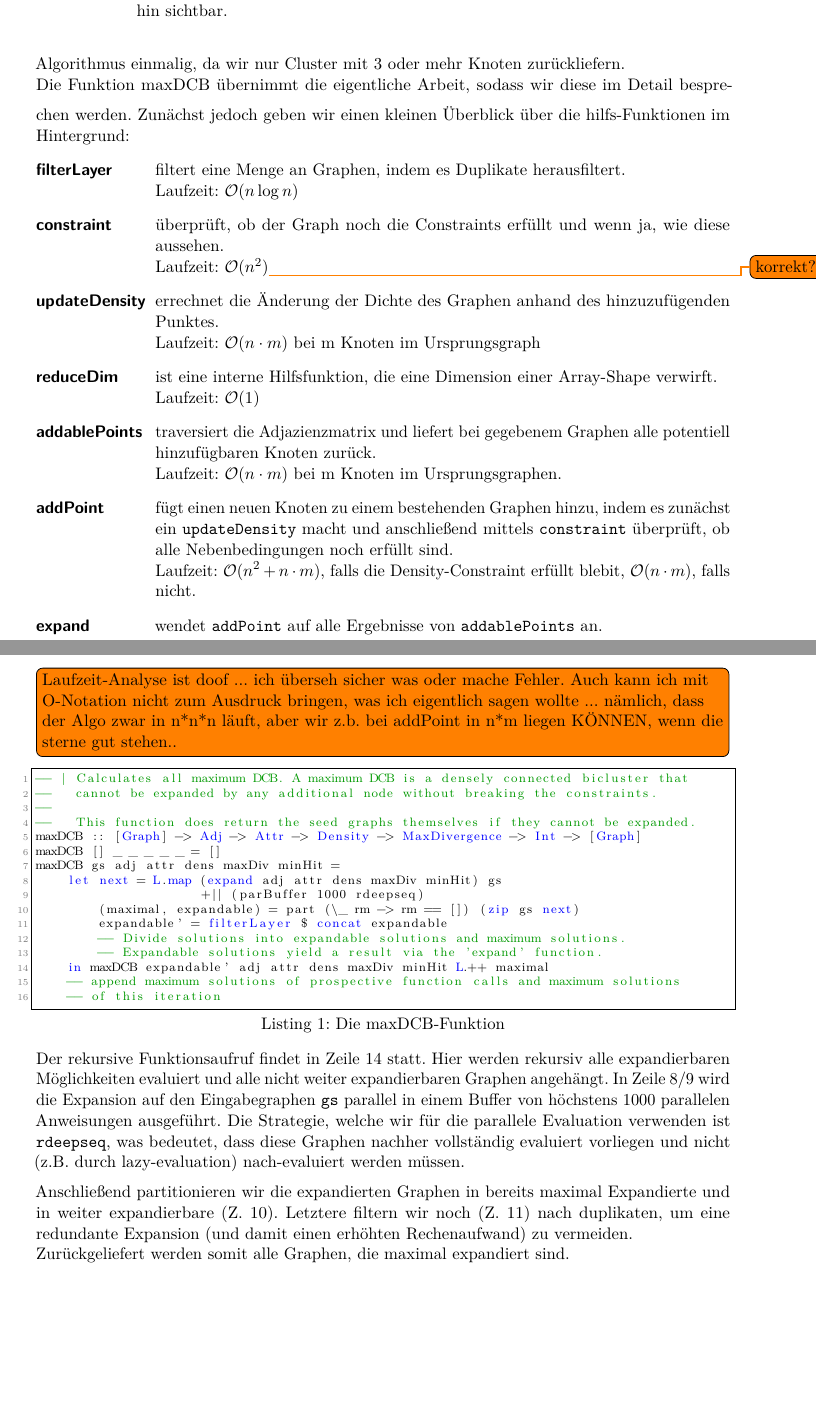
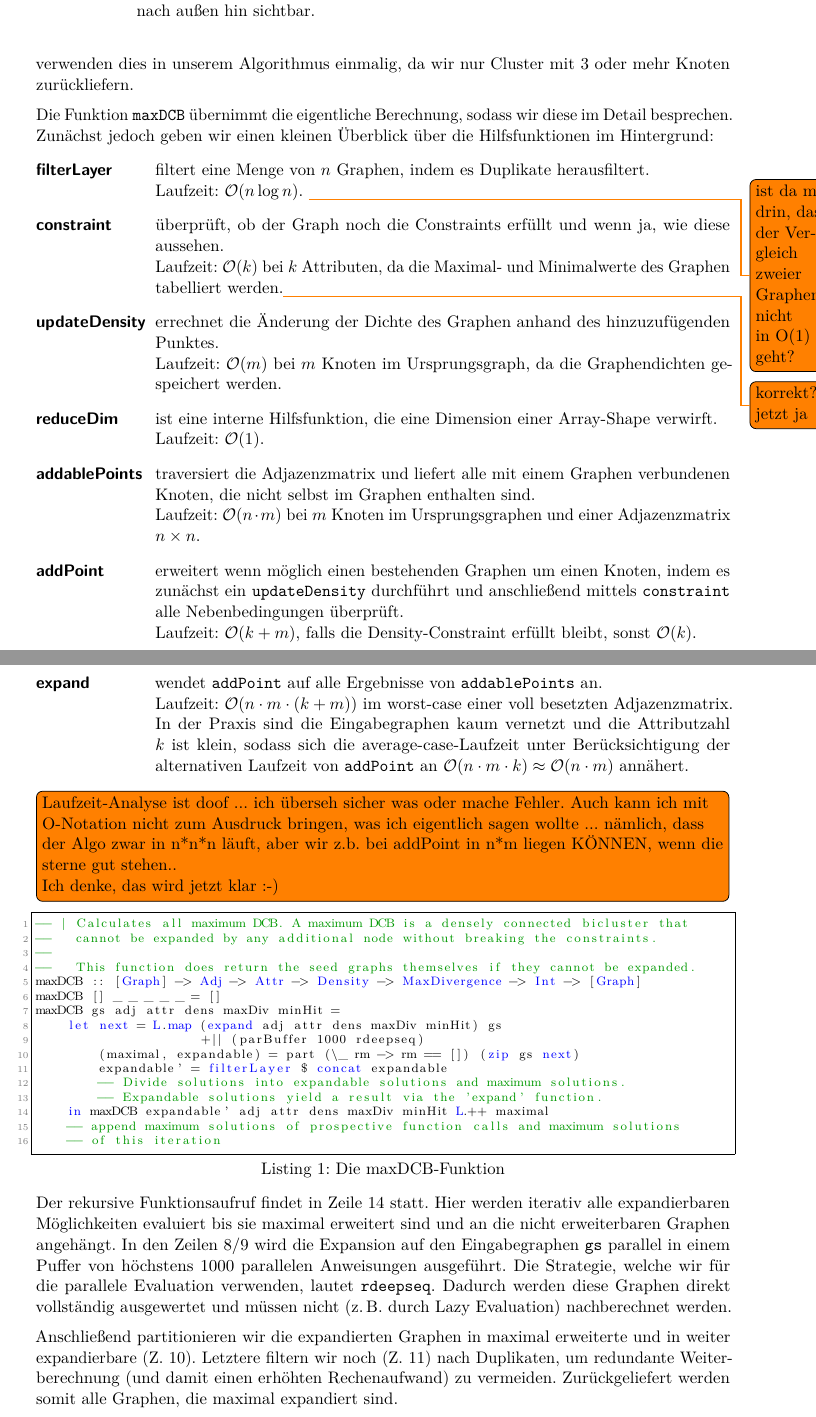
Before and after one commit to Drezil/hgraph, a LaTeX document (doc/ausarbeitung/hgraph_doc.tex): two parts of pages 5 and 6 of 6, joined at a grey line, cut so that both start at the same text, the shorter picture padded with empty space. Compiled offline with pdfLaTeX.

Commit message:
Ausarbeitung korrigiert (insbes. Laufzeitanalyse), Rechtschreibfehler in DCB/Structures.hs korrigiert

```diff
--- a/doc/ausarbeitung/hgraph_doc.tex
+++ b/doc/ausarbeitung/hgraph_doc.tex
@@ -190,23 +190,26 @@ Der DCB-Algorithmus besteht aus einer Vorverarbeitungsphase, in der Cluster-Seed
  \centering
  \includegraphics[scale=0.5,keepaspectratio=true]{./img/DCB-Module.png}
  % DCB-Module.png: 1024x512 pixel, 96dpi, 27.09x13.54 cm, bb=0 0 768 384
- \caption{Übersicht über die Hierachie des DCB-Moduls. Gelbe Funktionen sind nach außen hin sichtbar.}
+ \caption{Übersicht über die Hierarchie des DCB-Moduls. Gelb hinterlegte Funktionen sind nach außen hin sichtbar.}
  \label{fig:DCB-Overview}
 \end{figure}
 
-Wir exportieren 2 Funktionen nach außen, die in der Lage sind den Graphen zu expandieren: \texttt{step} und \texttt{maxDCB}. \texttt{step} expandiert alle Graphen und liefert diese - allerdings verliert man somit alle Graphen, die nicht expandiert werden konnten. Dies hat den Zweck, dass man eine gewisse mindestzahl an Knoten im Graphen hat. Da die Seeds mit 2 Knoten beginnen, man aber z.\,B. alle DCB mit 4 Knoten oder mehr haben möchte, kann man \texttt{step} so häufig aufrufen, dass alle Graphen mit weniger Knoten gar nicht zurückgegeben werden. Wir verwenden dies in unserem Algorithmus einmalig, da wir nur Cluster mit 3 oder mehr Knoten zurückliefern.\\
+Wir exportieren 2 Funktionen nach außen, die in der Lage sind, den Graphen zu expandieren: \texttt{step} und \texttt{maxDCB}. \texttt{step} liefert alle möglichen expandierten Graphen aus einer Liste von bestehenden DCB -- allerdings verliert man somit alle Graphen, die nicht expandiert werden konnten. Als Ergebnis hat man eine gewisse Mindestzahl an Knoten im Graphen. Da die Seeds mit 2 Knoten beginnen, man aber z.\,B. alle DCB mit 4 Knoten oder mehr haben möchte, kann man \texttt{step} so häufig aufrufen, dass alle Graphen mit weniger Knoten gar nicht zurückgegeben werden. Wir verwenden dies in unserem Algorithmus einmalig, da wir nur Cluster mit 3 oder mehr Knoten zurückliefern.\par
 \medskip
-Die Funktion maxDCB übernimmt die eigentliche Arbeit, sodass wir diese im Detail besprechen werden. Zunächst jedoch geben wir einen kleinen Überblick über die hilfs-Funktionen im Hintergrund:
+Die Funktion \texttt{maxDCB} übernimmt die eigentliche Berechnung, sodass wir diese im Detail besprechen. Zunächst jedoch geben wir einen kleinen Überblick über die Hilfsfunktionen im Hintergrund:
 \begin{description}[style=multiline,leftmargin=2.75cm,font=\bfseries]
- \item[filterLayer] filtert eine Menge an Graphen, indem es Duplikate herausfiltert. \\ Laufzeit: $\mathcal{O}(n \log n)$
- \item[constraint] überprüft, ob der Graph noch die Constraints erfüllt und wenn ja, wie diese aussehen. \\ Laufzeit: $\mathcal{O}(n^2)$\todo{korrekt?}
- \item[updateDensity] errechnet die Änderung der Dichte des Graphen anhand des hinzuzufügenden Punktes. \\ Laufzeit: $\mathcal{O}(n \cdot m)$ bei m Knoten im Ursprungsgraph
- \item[reduceDim] ist eine interne Hilfsfunktion, die eine Dimension einer Array-Shape verwirft. \\ Laufzeit: $\mathcal{O}(1)$
- \item[addablePoints] traversiert die Adjazienzmatrix und liefert bei gegebenem Graphen alle potentiell hinzufügbaren Knoten zurück. \\ Laufzeit: $\mathcal{O}(n \cdot m)$ bei m Knoten im Ursprungsgraphen.
- \item[addPoint] fügt einen neuen Knoten zu einem bestehenden Graphen hinzu, indem es zunächst ein \texttt{updateDensity} macht und anschließend mittels \texttt{constraint} überprüft, ob alle Nebenbedingungen noch erfüllt sind. \\ Laufzeit: $\mathcal{O}(n^2 + n \cdot m)$, falls die Density-Constraint erfüllt blebit, $\mathcal{O}(n \cdot m)$, falls nicht.
- \item[expand] wendet \texttt{addPoint} auf alle Ergebnisse von \texttt{addablePoints} an.
+ \item[filterLayer] filtert eine Menge von $n$ Graphen, indem es Duplikate herausfiltert. \\ Laufzeit: $\mathcal{O}(n \log n)$. \todo{ist da mit drin, dass der Vergleich zweier Graphen nicht in O(1) geht?}
+ \item[constraint] überprüft, ob der Graph noch die Constraints erfüllt und wenn ja, wie diese aussehen. \\ Laufzeit: $\mathcal{O}(k)$ bei $k$ Attributen, da die Maximal- und Minimalwerte des Graphen tabelliert werden.\todo{korrekt? jetzt ja}
+ \item[updateDensity] errechnet die Änderung der Dichte des Graphen anhand des hinzuzufügenden Punktes. \\ Laufzeit: $\mathcal{O}(m)$ bei $m$ Knoten im Ursprungsgraph, da die Graphendichten gespeichert werden.
+ \item[reduceDim] ist eine interne Hilfsfunktion, die eine Dimension einer Array-Shape verwirft. \\ Laufzeit: $\mathcal{O}(1)$.
+ \item[addablePoints] traversiert die Adjazenzmatrix und liefert alle mit einem Graphen verbundenen Knoten, die nicht selbst im Graphen enthalten sind. \\ Laufzeit: $\mathcal{O}(n \cdot m)$ bei $m$ Knoten im Ursprungsgraphen und einer Adjazenzmatrix $n\times n$.
+ \item[addPoint] erweitert wenn möglich einen bestehenden Graphen um einen Knoten, indem es zunächst ein \texttt{updateDensity} durchführt und anschließend mittels \texttt{constraint} alle Nebenbedingungen überprüft. \\ Laufzeit: $\mathcal{O}(k + m)$, falls die Density-Constraint erfüllt bleibt, sonst $\mathcal{O}(k)$.
+ \item[expand] wendet \texttt{addPoint} auf alle Ergebnisse von \texttt{addablePoints} an.\\
+ Laufzeit: $\mathcal{O}(n \cdot m \cdot (k + m))$ im worst-case einer voll besetzten Adjazenzmatrix. In der Praxis sind die Eingabegraphen kaum vernetzt und die Attributzahl $k$ ist klein, sodass sich die average-case-Laufzeit unter Berücksichtigung der alternativen Laufzeit von \texttt{addPoint} an $\mathcal{O}(n \cdot m \cdot k) \approx \mathcal{O}(n \cdot m)$ annähert.
+
 \end{description}
-\todo[inline]{Laufzeit-Analyse ist doof ... ich überseh sicher was oder mache Fehler. Auch kann ich mit O-Notation nicht zum Ausdruck bringen, was ich eigentlich sagen wollte ... nämlich, dass der Algo zwar in n*n*n läuft, aber wir z.b. bei addPoint in n*m liegen KÖNNEN, wenn die sterne gut stehen..}
+\todo[inline]{Laufzeit-Analyse ist doof ... ich überseh sicher was oder mache Fehler. Auch kann ich mit O-Notation nicht zum Ausdruck bringen, was ich eigentlich sagen wollte ... nämlich, dass der Algo zwar in n*n*n läuft, aber wir z.b. bei addPoint in n*m liegen KÖNNEN, wenn die sterne gut stehen..\\
+Ich denke, das wird jetzt klar :-)}
 
 \begin{lstlisting}[caption={Die maxDCB-Funktion},label=lst:maxDCB]
 -- | Calculates all maximum DCB. A maximum DCB is a densely connected bicluster that
@@ -227,10 +230,9 @@ maxDCB gs adj attr dens maxDiv minHit =
     -- of this iteration
 \end{lstlisting}
 
-Der rekursive Funktionsaufruf findet in Zeile 14 statt. Hier werden rekursiv alle expandierbaren Möglichkeiten evaluiert und alle nicht weiter expandierbaren Graphen angehängt. In Zeile 8/9 wird die Expansion auf den Eingabegraphen \texttt{gs} parallel in einem Buffer von höchstens 1000 parallelen Anweisungen ausgeführt. Die Strategie, welche wir für die parallele Evaluation verwenden ist \texttt{rdeepseq}, was bedeutet, dass diese Graphen nachher vollständig evaluiert vorliegen und nicht (z.B. durch lazy-evaluation) nach-evaluiert werden müssen.\par
+Der rekursive Funktionsaufruf findet in Zeile~14 statt. Hier werden iterativ alle expandierbaren Möglichkeiten evaluiert bis sie maximal erweitert sind und an die nicht erweiterbaren Graphen angehängt. In den Zeilen~8/9 wird die Expansion auf den Eingabegraphen \texttt{gs} parallel in einem Puffer von höchstens 1000 parallelen Anweisungen ausgeführt. Die Strategie, welche wir für die parallele Evaluation verwenden, lautet \texttt{rdeepseq}. Dadurch werden diese Graphen direkt vollständig ausgewertet und müssen nicht (z.\,B. durch Lazy Evaluation) nachberechnet werden.\par
 \medskip
-Anschließend partitionieren wir die expandierten Graphen in bereits maximal Expandierte und in weiter expandierbare (Z.~10). Letztere filtern wir noch (Z.~11) nach duplikaten, um eine redundante Expansion (und damit einen erhöhten Rechenaufwand) zu vermeiden.\\
-Zurückgeliefert werden somit alle Graphen, die maximal expandiert sind.
+Anschließend partitionieren wir die expandierten Graphen in maximal erweiterte und in weiter expandierbare (Z.~10). Letztere filtern wir noch (Z.~11) nach Duplikaten, um redundante Weiterberechnung (und damit einen erhöhten Rechenaufwand) zu vermeiden. Zurückgeliefert werden somit alle Graphen, die maximal expandiert sind. \par
 
 
 \section{Ausführung und Auswertung}
```
Also changed, not shown: doc/ausarbeitung/hgraph_doc.pdf, doc/ausarbeitung/hgraph_doc.tex (6 more changed lines), 1 other file.
